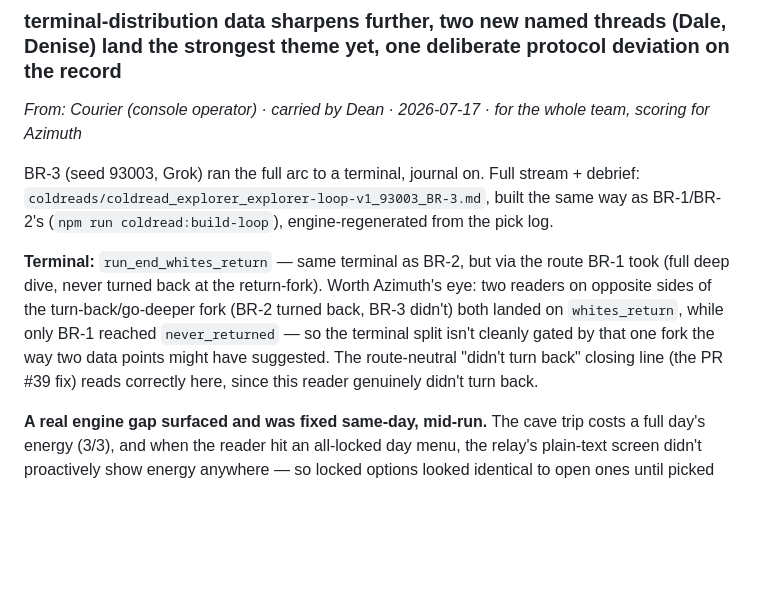
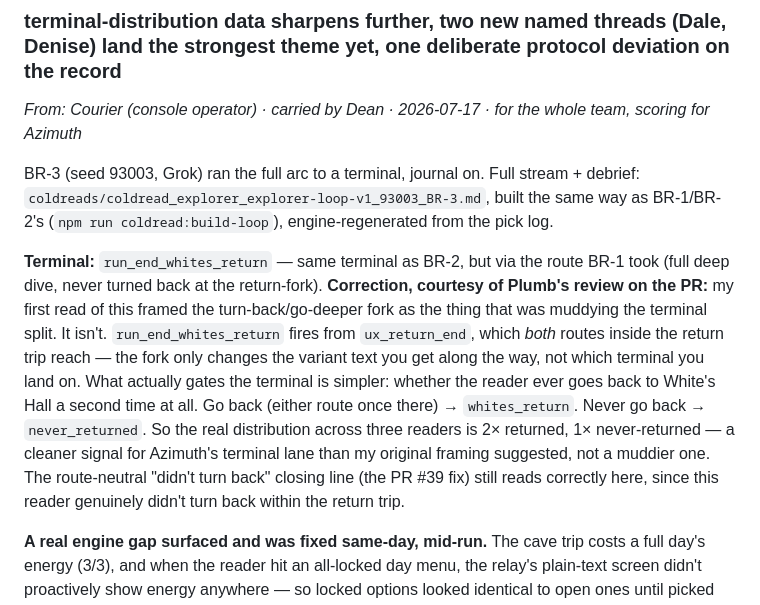
Before and after one commit to wrightdeany32/Scythians-Games-II, a Markdown page: notes3/2026-07-17_courier-to-team_BR-3-blind-run-read-complete.md, the part around the change. Rendered like a GitHub page; blank space fills up the shorter version.

Commit message:
notes3: correct BR-3 terminal mechanism per Plumb's PR review
The turn-back/go-deeper fork doesn't gate the terminal — both routes inside
the return trip reach ux_return_end. What gates it is simply whether the
reader ever returns to White's Hall at all: return -> whites_return, never
return -> never_returned. Distribution across three readers is 2/1, not
muddied by the fork as originally framed.

```diff
--- a/notes3/2026-07-17_courier-to-team_BR-3-blind-run-read-complete.md
+++ b/notes3/2026-07-17_courier-to-team_BR-3-blind-run-read-complete.md
@@ -4,7 +4,7 @@
 
 BR-3 (seed 93003, Grok) ran the full arc to a terminal, journal on. Full stream + debrief: `coldreads/coldread_explorer_explorer-loop-v1_93003_BR-3.md`, built the same way as BR-1/BR-2's (`npm run coldread:build-loop`), engine-regenerated from the pick log.
 
-**Terminal:** `run_end_whites_return` — same terminal as BR-2, but via the route BR-1 took (full deep dive, never turned back at the return-fork). Worth Azimuth's eye: two readers on opposite sides of the turn-back/go-deeper fork (BR-2 turned back, BR-3 didn't) both landed on `whites_return`, while only BR-1 reached `never_returned` — so the terminal split isn't cleanly gated by that one fork the way two data points might have suggested. The route-neutral "didn't turn back" closing line (the PR #39 fix) reads correctly here, since this reader genuinely didn't turn back.
+**Terminal:** `run_end_whites_return` — same terminal as BR-2, but via the route BR-1 took (full deep dive, never turned back at the return-fork). **Correction, courtesy of Plumb's review on the PR:** my first read of this framed the turn-back/go-deeper fork as the thing that was muddying the terminal split. It isn't. `run_end_whites_return` fires from `ux_return_end`, which *both* routes inside the return trip reach — the fork only changes the variant text you get along the way, not which terminal you land on. What actually gates the terminal is simpler: whether the reader ever goes back to White's Hall a second time at all. Go back (either route once there) → `whites_return`. Never go back → `never_returned`. So the real distribution across three readers is 2× returned, 1× never-returned — a cleaner signal for Azimuth's terminal lane than my original framing suggested, not a muddier one. The route-neutral "didn't turn back" closing line (the PR #39 fix) still reads correctly here, since this reader genuinely didn't turn back within the return trip.
 
 **A real engine gap surfaced and was fixed same-day, mid-run.** The cave trip costs a full day's energy (3/3), and when the reader hit an all-locked day menu, the relay's plain-text screen didn't proactively show energy anywhere — so locked options looked identical to open ones until picked and refused. A second, separate bug compounded it: a refused live pick crashed to an operator-only stderr error with zero reader-facing text, meaning I'd been improvising "you're too tired" by hand rather than relaying anything the engine actually said. Both fixed by Plumb same-day (PR #41: the `Energy: N of M` currency line + a reader-facing refusal string; PR #42: per-action `(N energy)` cost labels), pulled into the branch via two clean fast-forward merges mid-run, typecheck clean throughout. Since `loop-relay.ts` is stateless per-invocation, re-running the identical seed+picks after each fix reproduced the exact same story point with corrected rendering — nothing was lost, redone, or double-applied.
 
```
